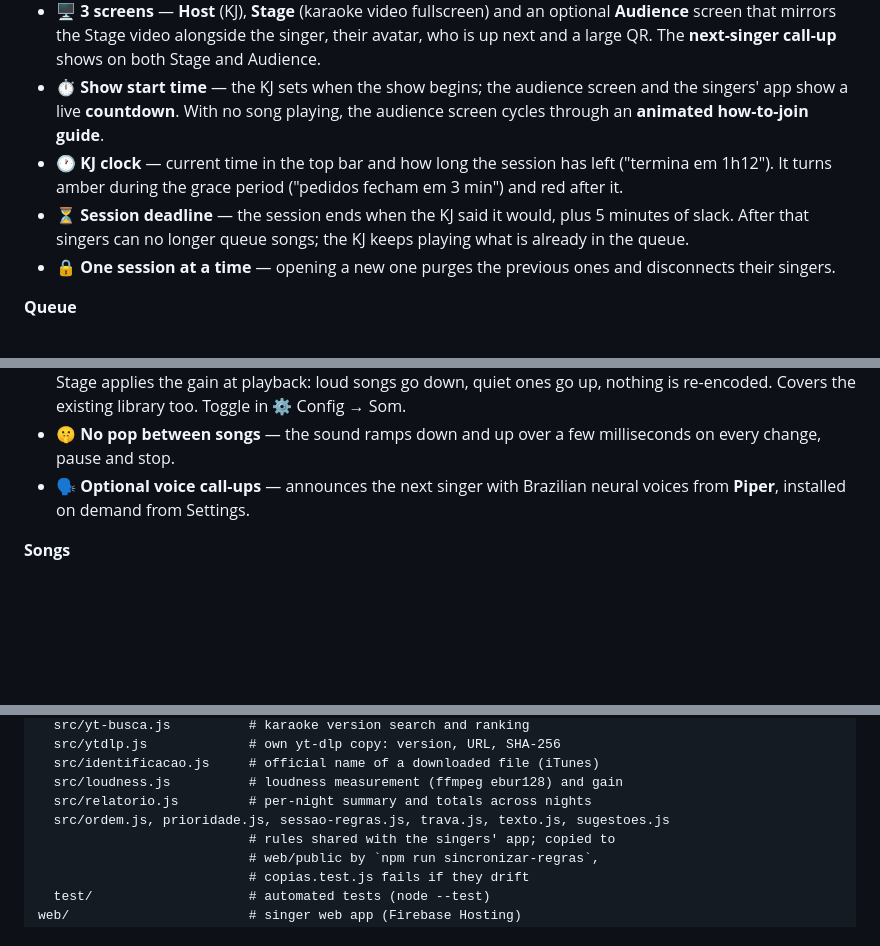
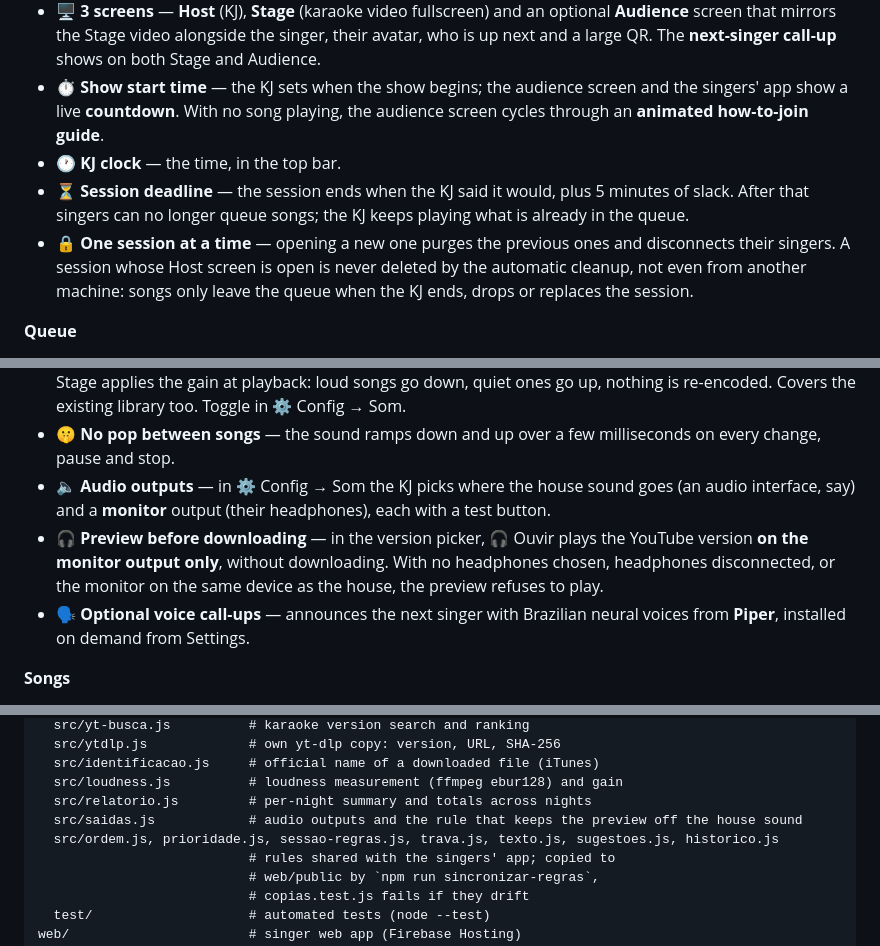
Before and after one commit to disouz4-dev/voxly, a Markdown page: README.en.md, 3 parts joined by grey strips. Rendered like a GitHub page; blank space fills up the shorter version.

```diff
--- a/README.en.md
+++ b/README.en.md
@@ -80,9 +80,9 @@ open /Applications/Voxly.app
 - 🎵 **Live sessions** — the host starts a session and generates a code + QR Code. The badge at the top shows the venue and time; clicking it lets the KJ **edit name, date and time without dropping** the session. **💥 Derrubar sessão** wipes any open session, including ones stuck on another machine.
 - 🖥️ **3 screens** — **Host** (KJ), **Stage** (karaoke video fullscreen) and an optional **Audience** screen that mirrors the Stage video alongside the singer, their avatar, who is up next and a large QR. The **next-singer call-up** shows on both Stage and Audience.
 - ⏱️ **Show start time** — the KJ sets when the show begins; the audience screen and the singers' app show a live **countdown**. With no song playing, the audience screen cycles through an **animated how-to-join guide**.
-- 🕐 **KJ clock** — current time in the top bar and how long the session has left ("termina em 1h12"). It turns amber during the grace period ("pedidos fecham em 3 min") and red after it.
+- 🕐 **KJ clock** — the time, in the top bar.
 - ⏳ **Session deadline** — the session ends when the KJ said it would, plus 5 minutes of slack. After that singers can no longer queue songs; the KJ keeps playing what is already in the queue.
-- 🔒 **One session at a time** — opening a new one purges the previous ones and disconnects their singers.
+- 🔒 **One session at a time** — opening a new one purges the previous ones and disconnects their singers. A session whose Host screen is open is never deleted by the automatic cleanup, not even from another machine: songs only leave the queue when the KJ ends, drops or replaces the session.
 
 **Queue**
 - 🎤 **Real-time queue** — singers request from their phones, the host controls it (play, skip, swap someone's song, remove, add a singer and song by hand). A request never lands twice, even on repeated taps.
@@ -95,6 +95,8 @@ open /Applications/Voxly.app
 - 🔊 **Volume fader** in the Host screen, next to the key control — the KJ does not depend on the sound desk. Remembered across launches.
 - 📏 **Even loudness across songs** — each file is measured once with ffmpeg (EBU R128 loudness) and the Stage applies the gain at playback: loud songs go down, quiet ones go up, nothing is re-encoded. Covers the existing library too. Toggle in ⚙ Config → Som.
 - 🤫 **No pop between songs** — the sound ramps down and up over a few milliseconds on every change, pause and stop.
+- 🔈 **Audio outputs** — in ⚙ Config → Som the KJ picks where the house sound goes (an audio interface, say) and a **monitor** output (their headphones), each with a test button.
+- 🎧 **Preview before downloading** — in the version picker, 🎧 Ouvir plays the YouTube version **on the monitor output only**, without downloading. With no headphones chosen, headphones disconnected, or the monitor on the same device as the house, the preview refuses to play.
 - 🗣️ **Optional voice call-ups** — announces the next singer with Brazilian neural voices from **Piper**, installed on demand from Settings.
 
 **Songs**
@@ -303,7 +306,8 @@ app/                       # Electron app (Host + Stage + Audience + LAN server)
   src/identificacao.js     # official name of a downloaded file (iTunes)
   src/loudness.js          # loudness measurement (ffmpeg ebur128) and gain
   src/relatorio.js         # per-night summary and totals across nights
-  src/ordem.js, prioridade.js, sessao-regras.js, trava.js, texto.js, sugestoes.js
+  src/saidas.js            # audio outputs and the rule that keeps the preview off the house sound
+  src/ordem.js, prioridade.js, sessao-regras.js, trava.js, texto.js, sugestoes.js, historico.js
                            # rules shared with the singers' app; copied to
                            # web/public by `npm run sincronizar-regras`,
                            # copias.test.js fails if they drift
```
Also changed, not shown: other parts of README.en.md (+1 -0 lines), README.md (+10 -4 lines).
